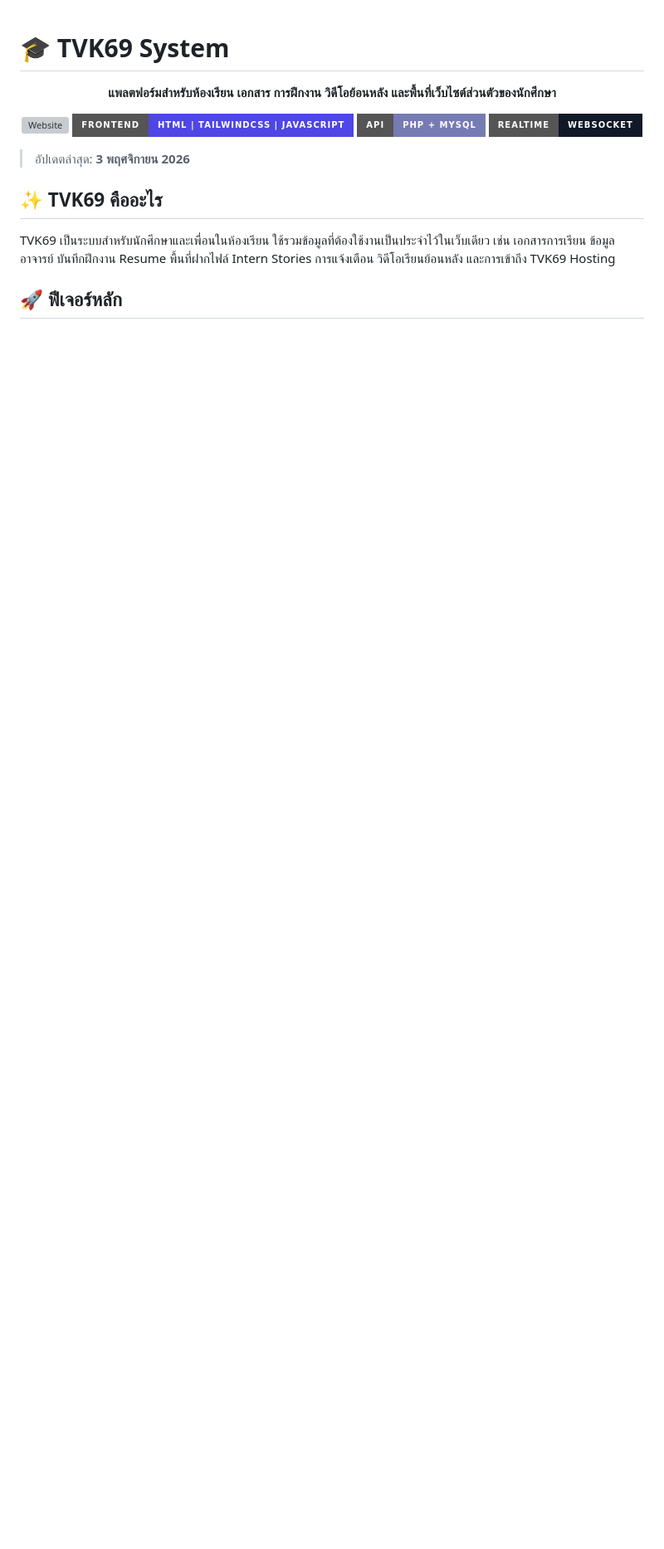
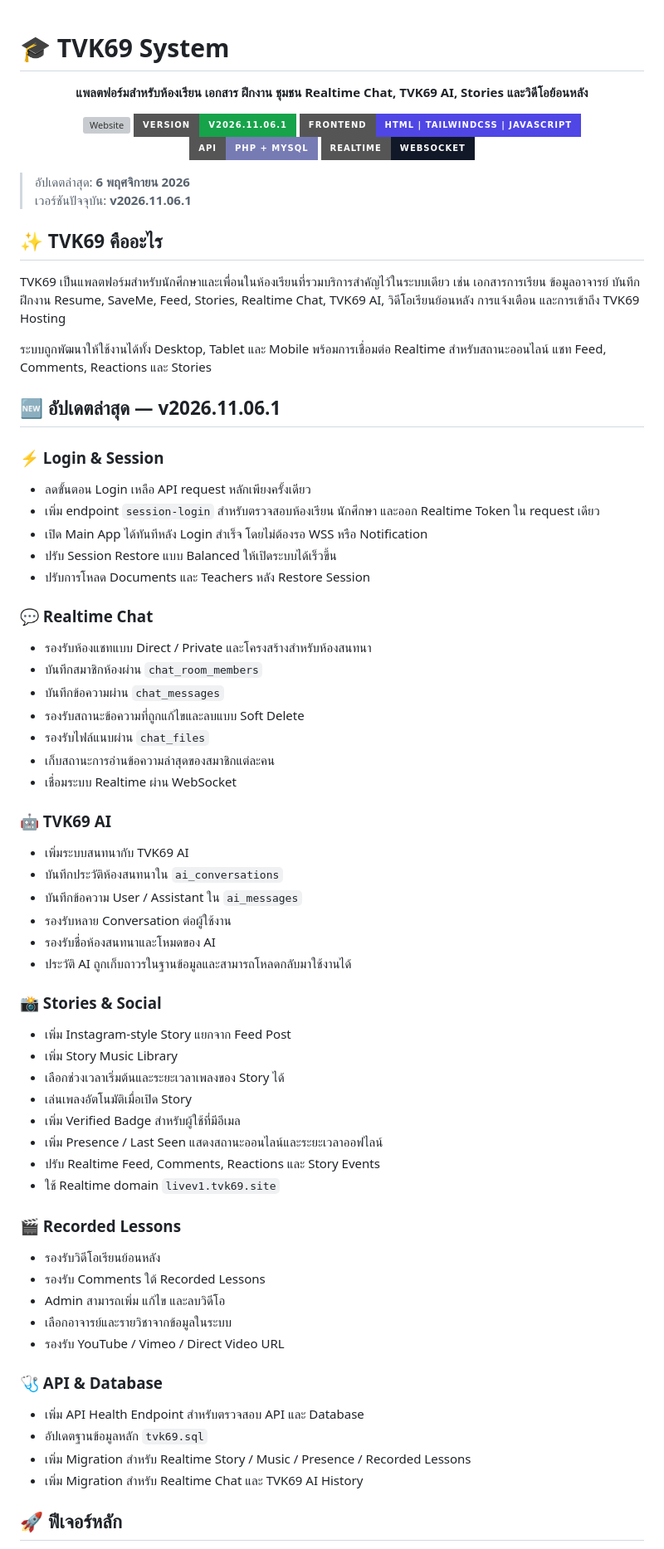
Before and after one commit to Tkyaemsuk/tvksystem, a Markdown page: README.md, the part around one of its changes. Shown at 83% size. Rendered like a GitHub page; badges without logos; blank space fills up the shorter version; grey boxes are pictures that could not be loaded.

```diff
--- a/README.md
+++ b/README.md
@@ -1,21 +1,80 @@
 # 🎓 TVK69 System
 
 <p align="center">
-  <strong>แพลตฟอร์มสำหรับห้องเรียน เอกสาร การฝึกงาน วิดีโอย้อนหลัง และพื้นที่เว็บไซต์ส่วนตัวของนักศึกษา</strong>
+  <strong>แพลตฟอร์มสำหรับห้องเรียน เอกสาร ฝึกงาน ชุมชน Realtime Chat, TVK69 AI, Stories และวิดีโอย้อนหลัง</strong>
 </p>
 
 <p align="center">
   <a href="https://tvk69.site"><img src="https://img.shields.io/website?url=https%3A%2F%2Ftvk69.site&label=tvk69.site&style=for-the-badge" alt="Website"></a>
+  <img src="https://img.shields.io/badge/Version-v2026.11.06.1-16a34a?style=for-the-badge" alt="Version">
   <img src="https://img.shields.io/badge/Frontend-HTML%20%7C%20TailwindCSS%20%7C%20JavaScript-4f46e5?style=for-the-badge" alt="Frontend">
   <img src="https://img.shields.io/badge/API-PHP%20%2B%20MySQL-777bb4?style=for-the-badge" alt="API">
   <img src="https://img.shields.io/badge/Realtime-WebSocket-111827?style=for-the-badge" alt="Realtime">
 </p>
 
-> อัปเดตล่าสุด: **3 พฤศจิกายน 2026**
+> อัปเดตล่าสุด: **6 พฤศจิกายน 2026**
+> เวอร์ชันปัจจุบัน: **v2026.11.06.1**
 
 ## ✨ TVK69 คืออะไร
 
-TVK69 เป็นระบบสำหรับนักศึกษาและเพื่อนในห้องเรียน ใช้รวมข้อมูลที่ต้องใช้งานเป็นประจำไว้ในเว็บเดียว เช่น เอกสารการเรียน ข้อมูลอาจารย์ บันทึกฝึกงาน Resume พื้นที่ฝากไฟล์ Intern Stories การแจ้งเตือน วิดีโอเรียนย้อนหลัง และการเข้าถึง TVK69 Hosting
+TVK69 เป็นแพลตฟอร์มสำหรับนักศึกษาและเพื่อนในห้องเรียนที่รวมบริการสำคัญไว้ในระบบเดียว เช่น เอกสารการเรียน ข้อมูลอาจารย์ บันทึกฝึกงาน Resume, SaveMe, Feed, Stories, Realtime Chat, TVK69 AI, วิดีโอเรียนย้อนหลัง การแจ้งเตือน และการเข้าถึง TVK69 Hosting
+
+ระบบถูกพัฒนาให้ใช้งานได้ทั้ง Desktop, Tablet และ Mobile พร้อมการเชื่อมต่อ Realtime สำหรับสถานะออนไลน์ แชท Feed, Comments, Reactions และ Stories
+
+## 🆕 อัปเดตล่าสุด — v2026.11.06.1
+
+### ⚡ Login & Session
+
+- ลดขั้นตอน Login เหลือ API request หลักเพียงครั้งเดียว
+- เพิ่ม endpoint `session-login` สำหรับตรวจสอบห้องเรียน นักศึกษา และออก Realtime Token ใน request เดียว
+- เปิด Main App ได้ทันทีหลัง Login สำเร็จ โดยไม่ต้องรอ WSS หรือ Notification
+- ปรับ Session Restore แบบ Balanced ให้เปิดระบบได้เร็วขึ้น
+- ปรับการโหลด Documents และ Teachers หลัง Restore Session
+
+### 💬 Realtime Chat
+
+- รองรับห้องแชทแบบ Direct / Private และโครงสร้างสำหรับห้องสนทนา
+- บันทึกสมาชิกห้องผ่าน `chat_room_members`
+- บันทึกข้อความผ่าน `chat_messages`
+- รองรับสถานะข้อความที่ถูกแก้ไขและลบแบบ Soft Delete
+- รองรับไฟล์แนบผ่าน `chat_files`
+- เก็บสถานะการอ่านข้อความล่าสุดของสมาชิกแต่ละคน
+- เชื่อมระบบ Realtime ผ่าน WebSocket
+
+### 🤖 TVK69 AI
+
+- เพิ่มระบบสนทนากับ TVK69 AI
+- บันทึกประวัติห้องสนทนาใน `ai_conversations`
+- บันทึกข้อความ User / Assistant ใน `ai_messages`
+- รองรับหลาย Conversation ต่อผู้ใช้งาน
+- รองรับชื่อห้องสนทนาและโหมดของ AI
+- ประวัติ AI ถูกเก็บถาวรในฐานข้อมูลและสามารถโหลดกลับมาใช้งานได้
+
+### 📸 Stories & Social
+
+- เพิ่ม Instagram-style Story แยกจาก Feed Post
+- เพิ่ม Story Music Library
+- เลือกช่วงเวลาเริ่มต้นและระยะเวลาเพลงของ Story ได้
+- เล่นเพลงอัตโนมัติเมื่อเปิด Story
+- เพิ่ม Verified Badge สำหรับผู้ใช้ที่มีอีเมล
+- เพิ่ม Presence / Last Seen แสดงสถานะออนไลน์และระยะเวลาออฟไลน์
+- ปรับ Realtime Feed, Comments, Reactions และ Story Events
+- ใช้ Realtime domain `livev1.tvk69.site`
+
+### 🎬 Recorded Lessons
+
+- รองรับวิดีโอเรียนย้อนหลัง
+- รองรับ Comments ใต้ Recorded Lessons
+- Admin สามารถเพิ่ม แก้ไข และลบวิดีโอ
+- เลือกอาจารย์และรายวิชาจากข้อมูลในระบบ
+- รองรับ YouTube / Vimeo / Direct Video URL
+
+### 🩺 API & Database
+
+- เพิ่ม API Health Endpoint สำหรับตรวจสอบ API และ Database
+- อัปเดตฐานข้อมูลหลัก `tvk69.sql`
+- เพิ่ม Migration สำหรับ Realtime Story / Music / Presence / Recorded Lessons
+- เพิ่ม Migration สำหรับ Realtime Chat และ TVK69 AI History
 
 ## 🚀 ฟีเจอร์หลัก
 
```
Also changed, not shown: other parts of README.md (+124 -50 lines).
